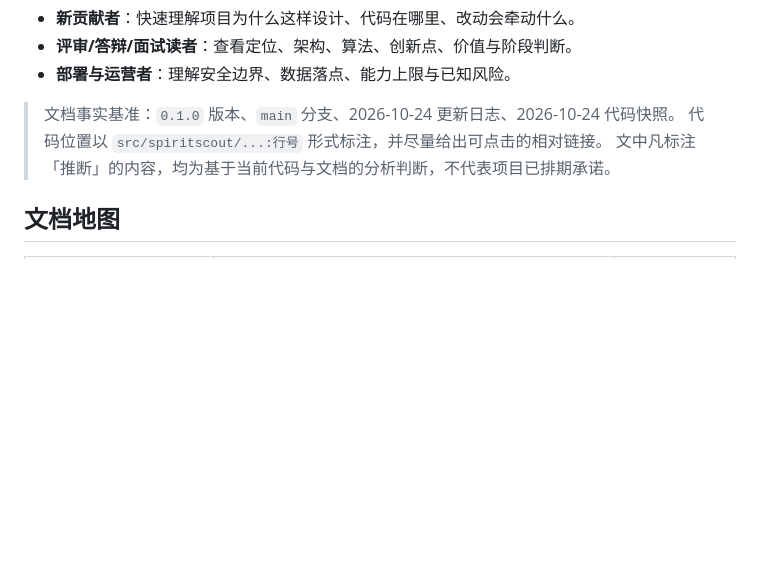
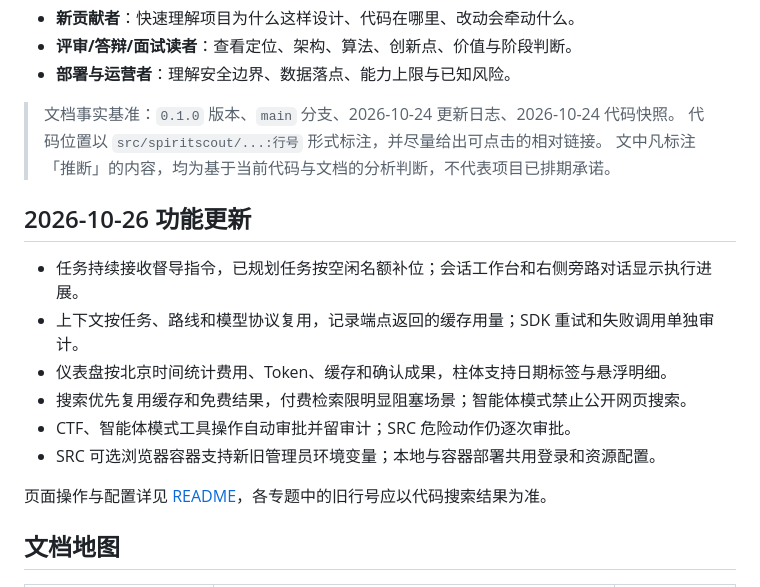
Before and after one commit to FLIAZ/SpiritScout, a Markdown page: docs/README.md, the part around the change. Rendered like a GitHub page; blank space fills up the shorter version.

Commit message:
补充调度、缓存和会话界面的文档入口

```diff
--- a/docs/README.md
+++ b/docs/README.md
@@ -9,6 +9,17 @@
 > 文档事实基准：`0.1.0` 版本、`main` 分支、2026-10-24 更新日志、2026-10-24 代码快照。
 > 代码位置以 `src/spiritscout/...:行号` 形式标注，并尽量给出可点击的相对链接。
 > 文中凡标注「推断」的内容，均为基于当前代码与文档的分析判断，不代表项目已排期承诺。
+
+## 2026-10-26 功能更新
+
+- 任务持续接收督导指令，已规划任务按空闲名额补位；会话工作台和右侧旁路对话显示执行进展。
+- 上下文按任务、路线和模型协议复用，记录端点返回的缓存用量；SDK 重试和失败调用单独审计。
+- 仪表盘按北京时间统计费用、Token、缓存和确认成果，柱体支持日期标签与悬浮明细。
+- 搜索优先复用缓存和免费结果，付费检索限明显阻塞场景；智能体模式禁止公开网页搜索。
+- CTF、智能体模式工具操作自动审批并留审计；SRC 危险动作仍逐次审批。
+- SRC 可选浏览器容器支持新旧管理员环境变量；本地与容器部署共用登录和资源配置。
+
+页面操作与配置详见 [README](../README.md)，各专题中的旧行号应以代码搜索结果为准。
 
 ## 文档地图
 
```
